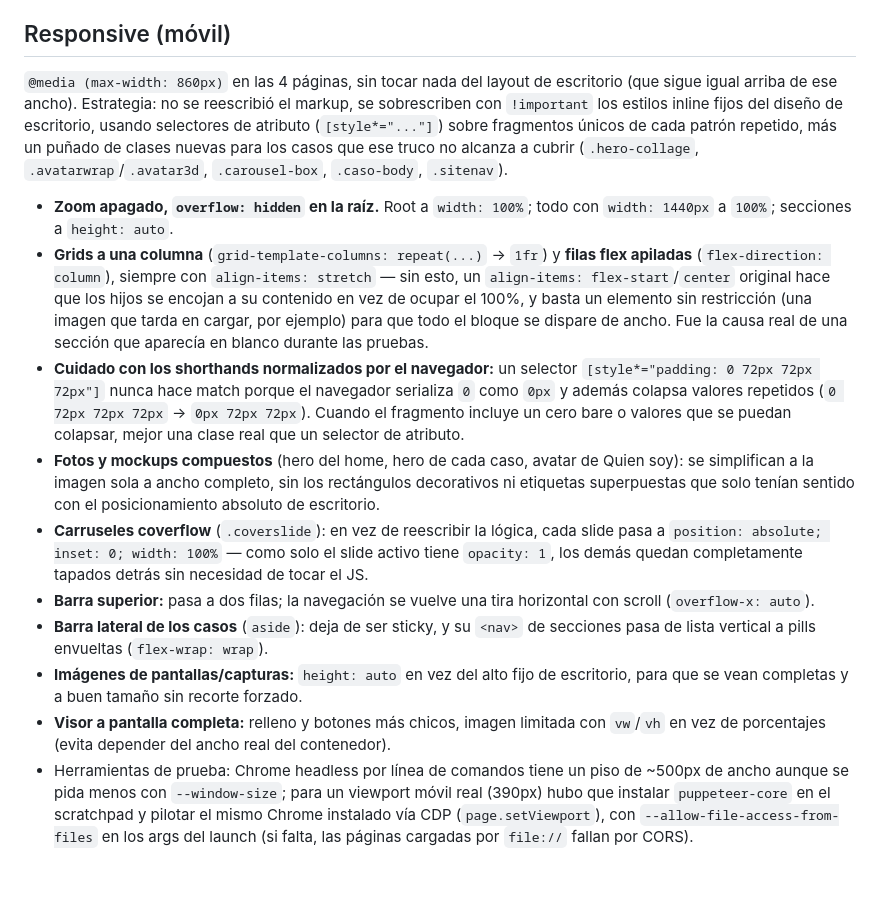
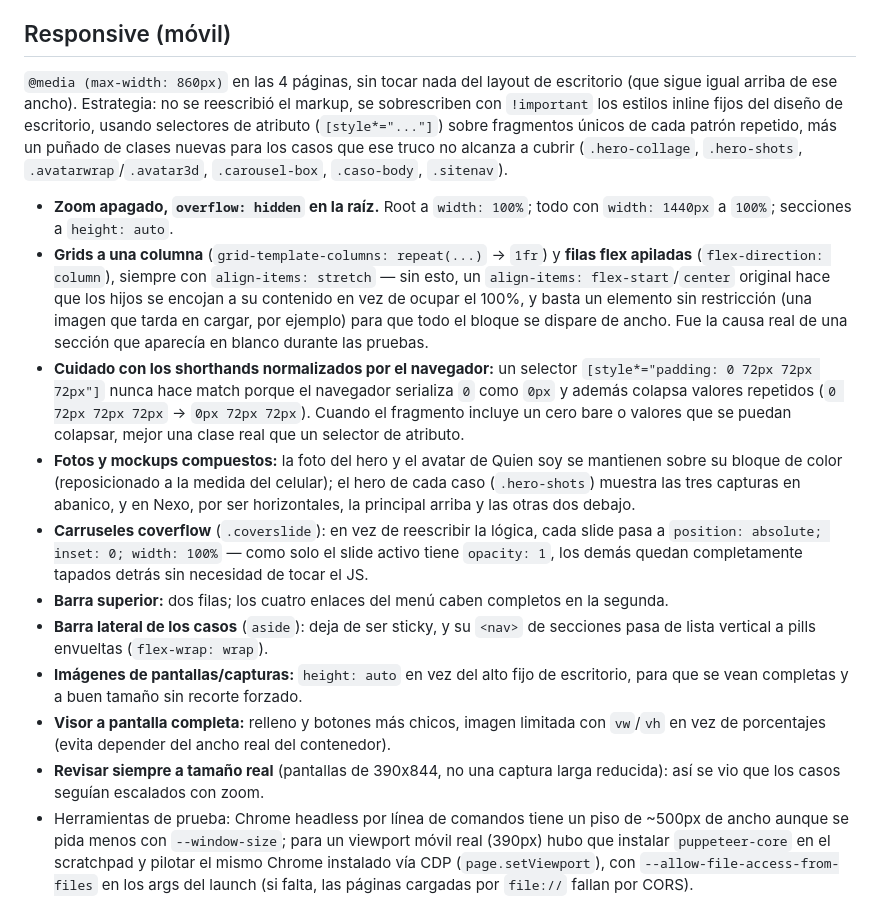
Before and after one commit to montenegroc597-web/portafolio-juan-camilo-montenegro-2026, a Markdown page: docs/ESTADO.md, the part around the change. GitHub-like rendering; blank space fills up the shorter version.

Commit message:
docs: actualiza la sección de móvil en ESTADO.md
Co-Authored-By: Claude Opus 5 <noreply@anthropic.com>

```diff
--- a/docs/ESTADO.md
+++ b/docs/ESTADO.md
@@ -26,17 +26,18 @@
 
 ## Responsive (móvil)
 
-`@media (max-width: 860px)` en las 4 páginas, sin tocar nada del layout de escritorio (que sigue igual arriba de ese ancho). Estrategia: no se reescribió el markup, se sobrescriben con `!important` los estilos inline fijos del diseño de escritorio, usando selectores de atributo (`[style*="..."]`) sobre fragmentos únicos de cada patrón repetido, más un puñado de clases nuevas para los casos que ese truco no alcanza a cubrir (`.hero-collage`, `.avatarwrap`/`.avatar3d`, `.carousel-box`, `.caso-body`, `.sitenav`).
+`@media (max-width: 860px)` en las 4 páginas, sin tocar nada del layout de escritorio (que sigue igual arriba de ese ancho). Estrategia: no se reescribió el markup, se sobrescriben con `!important` los estilos inline fijos del diseño de escritorio, usando selectores de atributo (`[style*="..."]`) sobre fragmentos únicos de cada patrón repetido, más un puñado de clases nuevas para los casos que ese truco no alcanza a cubrir (`.hero-collage`, `.hero-shots`, `.avatarwrap`/`.avatar3d`, `.carousel-box`, `.caso-body`, `.sitenav`).
 
 - **Zoom apagado, `overflow: hidden` en la raíz.** Root a `width: 100%`; todo con `width: 1440px` a `100%`; secciones a `height: auto`.
 - **Grids a una columna** (`grid-template-columns: repeat(...)` → `1fr`) y **filas flex apiladas** (`flex-direction: column`), siempre con `align-items: stretch` — sin esto, un `align-items: flex-start`/`center` original hace que los hijos se encojan a su contenido en vez de ocupar el 100%, y basta un elemento sin restricción (una imagen que tarda en cargar, por ejemplo) para que todo el bloque se dispare de ancho. Fue la causa real de una sección que aparecía en blanco durante las pruebas.
 - **Cuidado con los shorthands normalizados por el navegador:** un selector `[style*="padding: 0 72px 72px 72px"]` nunca hace match porque el navegador serializa `0` como `0px` y además colapsa valores repetidos (`0 72px 72px 72px` → `0px 72px 72px`). Cuando el fragmento incluye un cero bare o valores que se puedan colapsar, mejor una clase real que un selector de atributo.
-- **Fotos y mockups compuestos** (hero del home, hero de cada caso, avatar de Quien soy): se simplifican a la imagen sola a ancho completo, sin los rectángulos decorativos ni etiquetas superpuestas que solo tenían sentido con el posicionamiento absoluto de escritorio.
+- **Fotos y mockups compuestos:** la foto del hero y el avatar de Quien soy se mantienen sobre su bloque de color (reposicionado a la medida del celular); el hero de cada caso (`.hero-shots`) muestra las tres capturas en abanico, y en Nexo, por ser horizontales, la principal arriba y las otras dos debajo.
 - **Carruseles coverflow** (`.coverslide`): en vez de reescribir la lógica, cada slide pasa a `position: absolute; inset: 0; width: 100%` — como solo el slide activo tiene `opacity: 1`, los demás quedan completamente tapados detrás sin necesidad de tocar el JS.
-- **Barra superior:** pasa a dos filas; la navegación se vuelve una tira horizontal con scroll (`overflow-x: auto`).
+- **Barra superior:** dos filas; los cuatro enlaces del menú caben completos en la segunda.
 - **Barra lateral de los casos** (`aside`): deja de ser sticky, y su `<nav>` de secciones pasa de lista vertical a pills envueltas (`flex-wrap: wrap`).
 - **Imágenes de pantallas/capturas:** `height: auto` en vez del alto fijo de escritorio, para que se vean completas y a buen tamaño sin recorte forzado.
 - **Visor a pantalla completa:** relleno y botones más chicos, imagen limitada con `vw`/`vh` en vez de porcentajes (evita depender del ancho real del contenedor).
+- **Revisar siempre a tamaño real** (pantallas de 390x844, no una captura larga reducida): así se vio que los casos seguían escalados con zoom.
 - Herramientas de prueba: Chrome headless por línea de comandos tiene un piso de ~500px de ancho aunque se pida menos con `--window-size`; para un viewport móvil real (390px) hubo que instalar `puppeteer-core` en el scratchpad y pilotar el mismo Chrome instalado vía CDP (`page.setViewport`), con `--allow-file-access-from-files` en los args del launch (si falta, las páginas cargadas por `file://` fallan por CORS).
 
 ## Lógica de los casos
```
